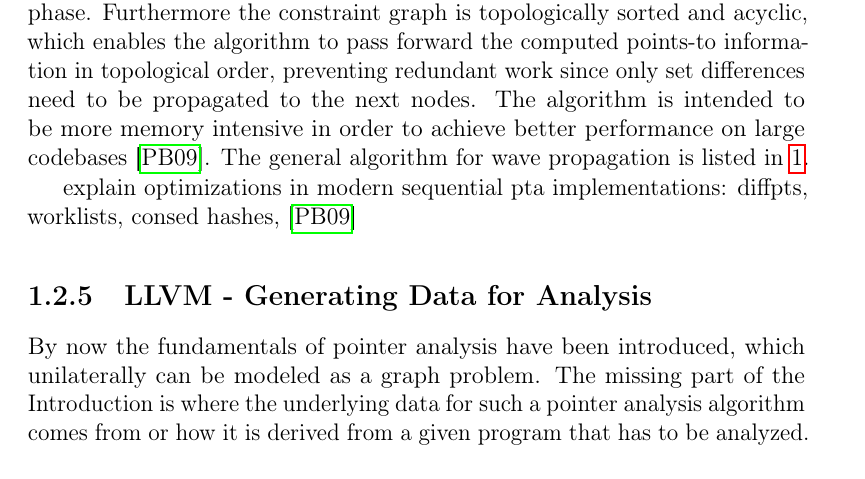
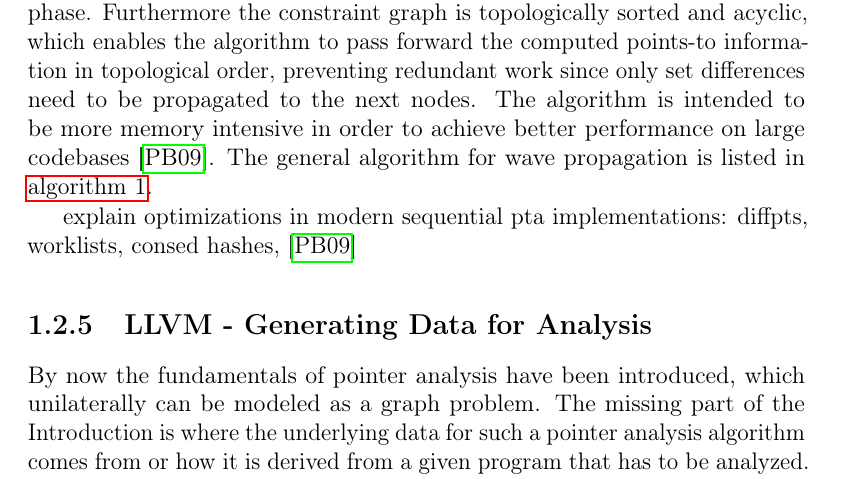
Before and after one commit to lukasboettcher/msc-paper, a LaTeX thesis (main.tex): part of page 23 of 38, cut so that both start at the same text. Compiled offline with pdfLaTeX.

Commit message:
add algo autorefname

```diff
--- a/main.tex
+++ b/main.tex
@@ -91,6 +91,7 @@
 }
 
 \newcommand{\listingautorefname}{listing}
+\newcommand{\algorithmautorefname}{algorithm}
 
 \begin{document}
 \pagestyle{empty}
```
